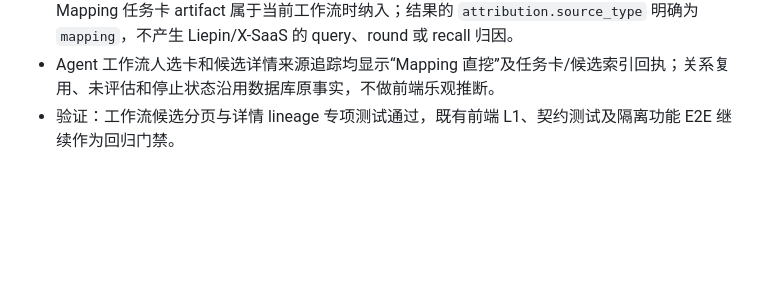
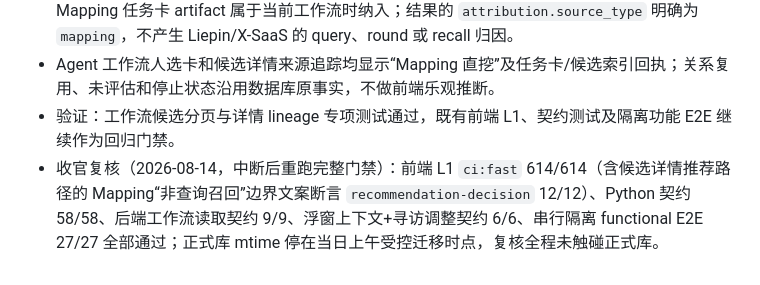
Before and after one commit to MessiMei0410/liepin-intelligence, a Markdown page: docs/ASA_MODULE_CATALOG_20260804.md, the part around the change. GitHub-like rendering; blank space fills up the shorter version.

Commit message:
docs: Mapping lineage 切片收官复核——全门禁绿 + 正式库未触碰

```diff
--- a/docs/ASA_MODULE_CATALOG_20260804.md
+++ b/docs/ASA_MODULE_CATALOG_20260804.md
@@ -389,3 +389,4 @@
 - `/api/v1/workflows/{workflow_id}/candidates` 将对应 Mapping 关系纳入结果分页，但只在 Mapping 任务卡 artifact 属于当前工作流时纳入；结果的 `attribution.source_type` 明确为 `mapping`，不产生 Liepin/X-SaaS 的 query、round 或 recall 归因。
 - Agent 工作流人选卡和候选详情来源追踪均显示“Mapping 直挖”及任务卡/候选索引回执；关系复用、未评估和停止状态沿用数据库原事实，不做前端乐观推断。
 - 验证：工作流候选分页与详情 lineage 专项测试通过，既有前端 L1、契约测试及隔离功能 E2E 继续作为回归门禁。
+- 收官复核（2026-08-14，中断后重跑完整门禁）：前端 L1 `ci:fast` 614/614（含候选详情推荐路径的 Mapping“非查询召回”边界文案断言 `recommendation-decision` 12/12）、Python 契约 58/58、后端工作流读取契约 9/9、浮窗上下文+寻访调整契约 6/6、串行隔离 functional E2E 27/27 全部通过；正式库 mtime 停在当日上午受控迁移时点，复核全程未触碰正式库。
```
